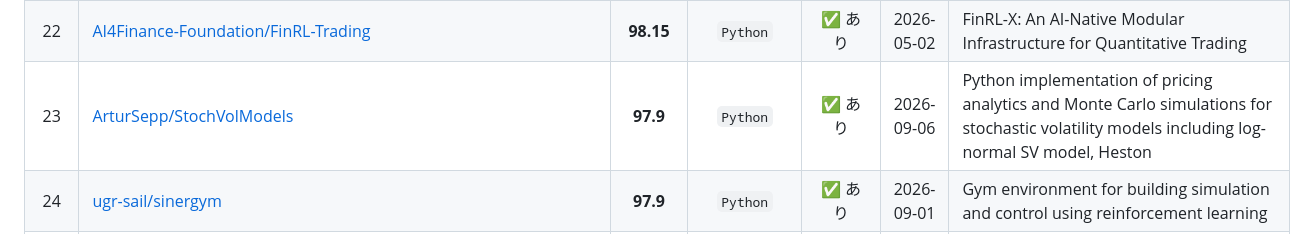
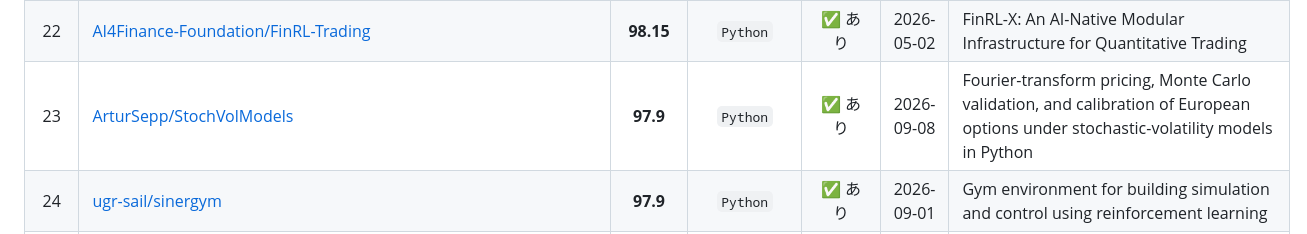
Before and after one commit to xzyozi/ScholarRepo-Finder, a Markdown page: docs/awesome_scholar_repos.md, the part around one of its changes. Rendered like a GitHub page.

Commit message:
docs: 自動クロールによる awesome_scholar_repos.md の更新

```diff
--- a/docs/awesome_scholar_repos.md
+++ b/docs/awesome_scholar_repos.md
@@ -29,4 +29,4 @@
 | 21 | [Xuan-1998/LPSim](https://github.com/Xuan-1998/LPSim) | **98.45** | `C++` | ✅ あり | 2026-08-17 | GPU-accelerated, multi-GPU simulator for large-scale network flow and agent-based optimization: powers ICML 2026 deep-RL dispatch, MoE routing policies, and closed-loop LLM-driven fleet optimizatio... |
 | 22 | [AI4Finance-Foundation/FinRL-Trading](https://github.com/AI4Finance-Foundation/FinRL-Trading) | **98.15** | `Python` | ✅ あり | 2026-05-02 | FinRL-X: An AI-Native Modular Infrastructure for Quantitative Trading |
-| 23 | [ArturSepp/StochVolModels](https://github.com/ArturSepp/StochVolModels) | **97.9** | `Python` | ✅ あり | 2026-09-06 | Python implementation of pricing analytics and Monte Carlo simulations for stochastic volatility models including log-normal SV model, Heston |
+| 23 | [ArturSepp/StochVolModels](https://github.com/ArturSepp/StochVolModels) | **97.9** | `Python` | ✅ あり | 2026-09-08 | Fourier-transform pricing, Monte Carlo validation, and calibration of European options under stochastic-volatility models in Python |
 | 24 | [ugr-sail/sinergym](https://github.com/ugr-sail/sinergym) | **97.9** | `Python` | ✅ あり | 2026-09-01 | Gym environment for building simulation and control using reinforcement learning |
```
Also changed, not shown: other parts of docs/awesome_scholar_repos.md (+211 -211 lines).
